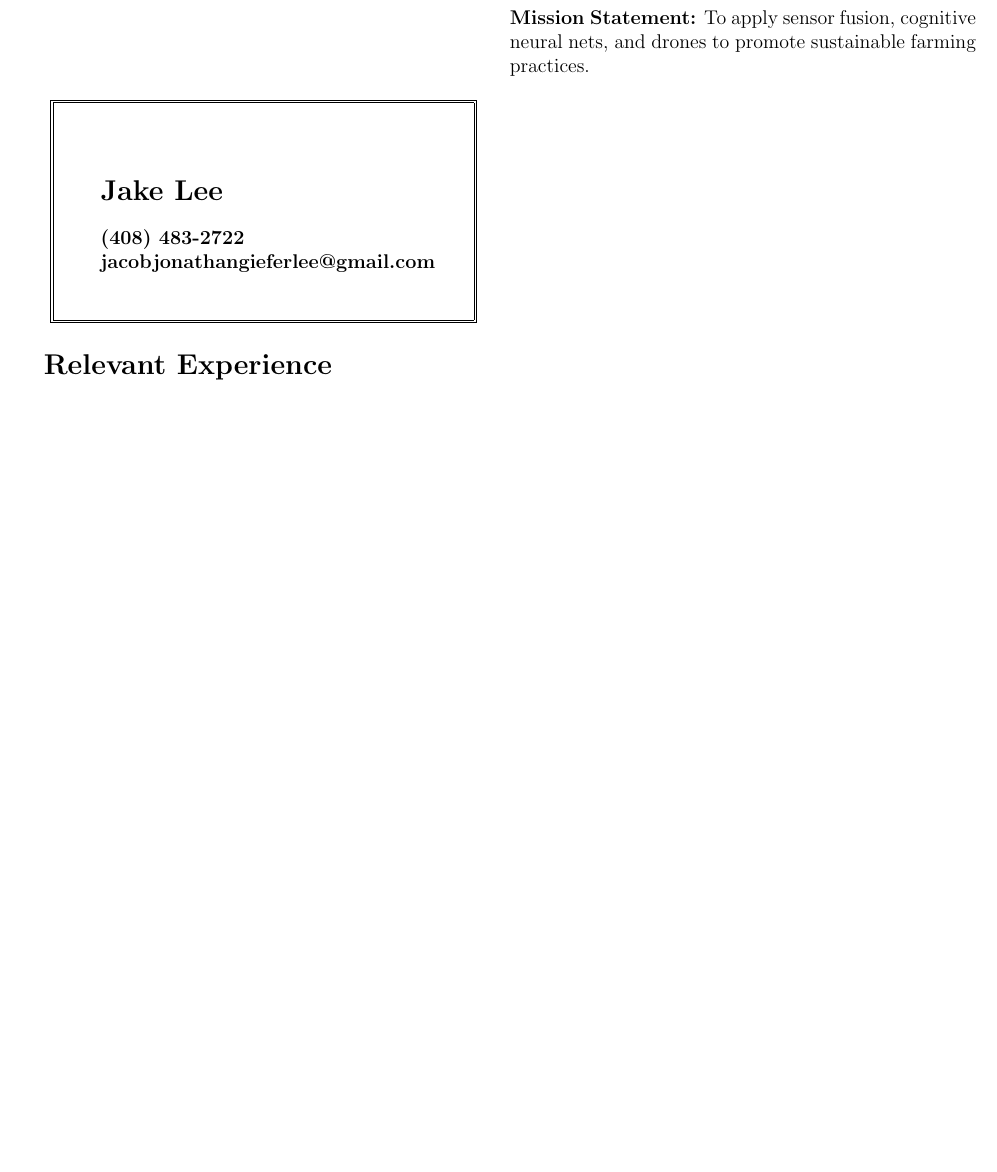
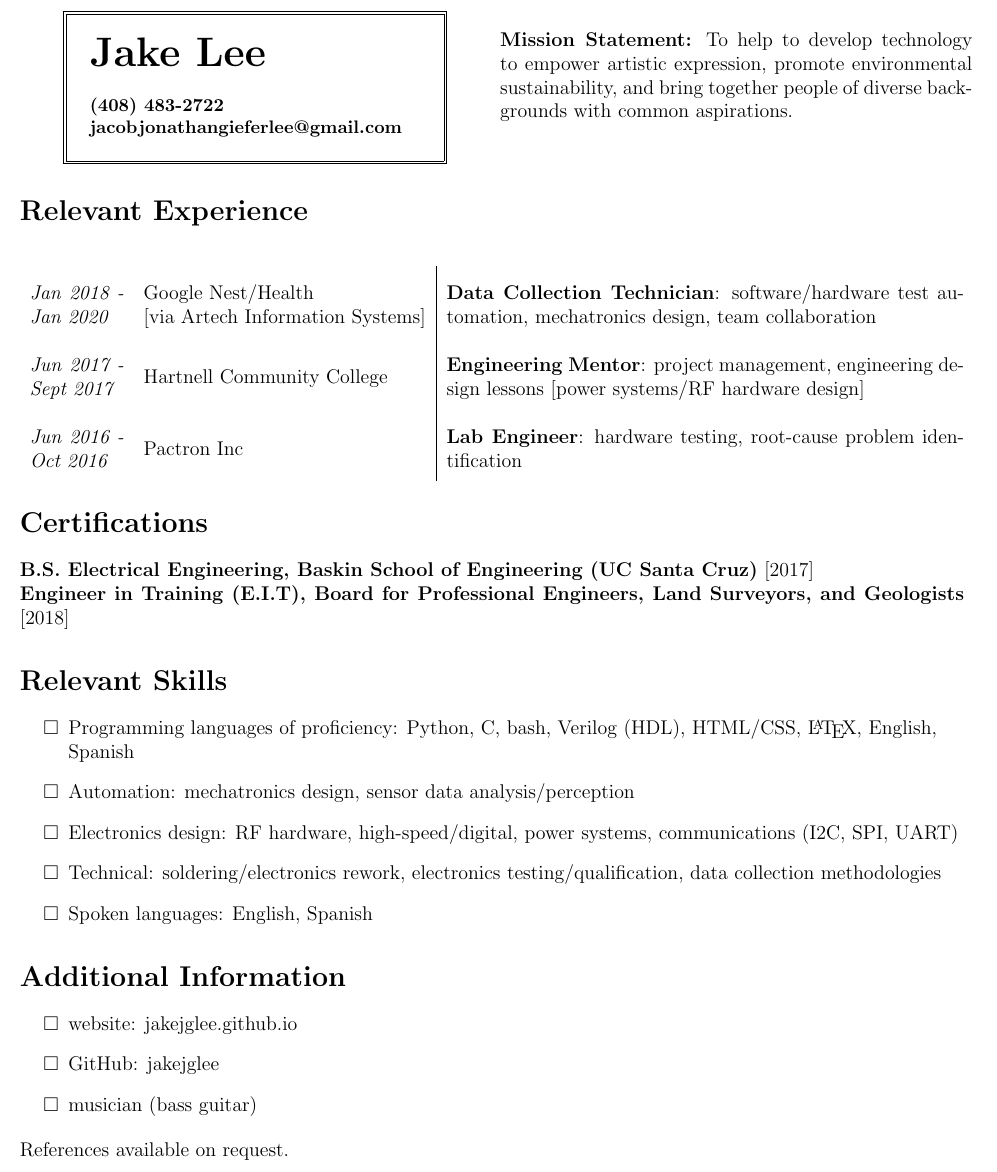
Before and after one commit to jakejglee/resumes, a LaTeX CV (gen/resume.tex): part of the page, cut at the place of the change, the shorter picture padded with empty space. Compiled offline with pdfLaTeX.

Commit message:
First draft finished; funk

```diff
--- a/gen/resume.tex
+++ b/gen/resume.tex
@@ -14,26 +21,56 @@
 \date{\today}
 
 \begin{document}
-  % NOTE: Remove columns, use smarter positioning.
-  %\begin{multicols}{2}
-  \begin{flushright}
-    \parbox{0.5\textwidth}{
-      \textbf{Mission Statement:} To apply sensor fusion, cognitive neural nets, and drones to promote sustainable farming practices.
-    }
-  \end{flushright}
-    %\columnbreak
-
-  \begin{flushleft}
-    \noindent
-    \setlength{\fboxsep}{1cm}
-    \doublebox{\parbox{0.35\textwidth}{\bf
-      \section*{Jake Lee}
-      (408) 483-2722\\jacobjonathangieferlee@gmail.com
-    }}
-  \end{flushleft}
-
-  %\end{multicols}
-  \section*{Relevant Experience}
-
-
+	% NOTE: Remove columns, use smarter positioning.
+	\begin{multicols}{2}
+		\begin{center}
+			\noindent
+			\setlength{\fboxsep}{0.5cm}
+			\doublebox{\parbox{0.35\textwidth}{\bf
+				\Huge Jake Lee\\\\
+				\small (408) 483-2722\\jacobjonathangieferlee@gmail.com}}
+		\end{center}
+	\columnbreak
+		\begin{flushleft}
+			\parbox{0.5\textwidth}{
+				\textbf{Mission Statement:} To help to develop technology to empower artistic expression, promote environmental sustainability, and bring together people of diverse backgrounds with common aspirations.
+			}
+		\end{flushleft}
+	\end{multicols}
+	\section*{Relevant Experience}
+	\begin{center}
+		\begin{tabular}{ m{2cm}	 m{6cm} | m{11cm} }
+			\textit{Jan 2018 - Jan 2020} &
+			Google Nest/Health \newline [via Artech Information Systems] &
+			\textbf{Data Collection Technician}: software/hardware test automation, mechatronics design, team collaboration\\
+			\textit{Jun 2017 - Sept 2017} &
+			Hartnell Community College &
+			\textbf{Engineering Mentor}: project management, engineering design lessons [power systems/RF hardware design]\\
+			\textit{Jun 2016 - Oct 2016} &
+			Pactron Inc &
+			\textbf{Lab Engineer}: hardware testing, root-cause problem identification
+		\end{tabular}
+	\end{center}
+	\section*{Certifications}
+	\textbf{B.S. Electrical Engineering, Baskin School of Engineering (UC Santa Cruz)} [2017]\\
+	\textbf{Engineer in Training (E.I.T), Board for Professional Engineers, Land Surveyors, and Geologists} [2018]
+	\section*{Relevant Skills}
+	\begin{flushleft}
+		\begin{itemize}
+			\item Programming languages of proficiency: Python, C, bash, Verilog (HDL), HTML/CSS, \LaTeX, English, Spanish
+			\item Automation: mechatronics design, sensor data analysis/perception
+			\item Electronics design: RF hardware, high-speed/digital, power systems, communications (I2C, SPI, UART)
+			\item Technical: soldering/electronics rework, electronics testing/qualification, data collection methodologies
+			\item Spoken languages: English, Spanish
+		\end{itemize}
+	\end{flushleft}
+	\section*{Additional Information}
+	\begin{flushleft}
+		\begin{itemize}
+			\item website: jakejglee.github.io
+			\item GitHub: jakejglee
+			\item musician (bass guitar)
+		\end{itemize}
+	\end{flushleft}
+	References available on request.
 \end{document}
```
Also changed, not shown: gen/resume.pdf (added), gen/resume.tex (11 more changed lines).
